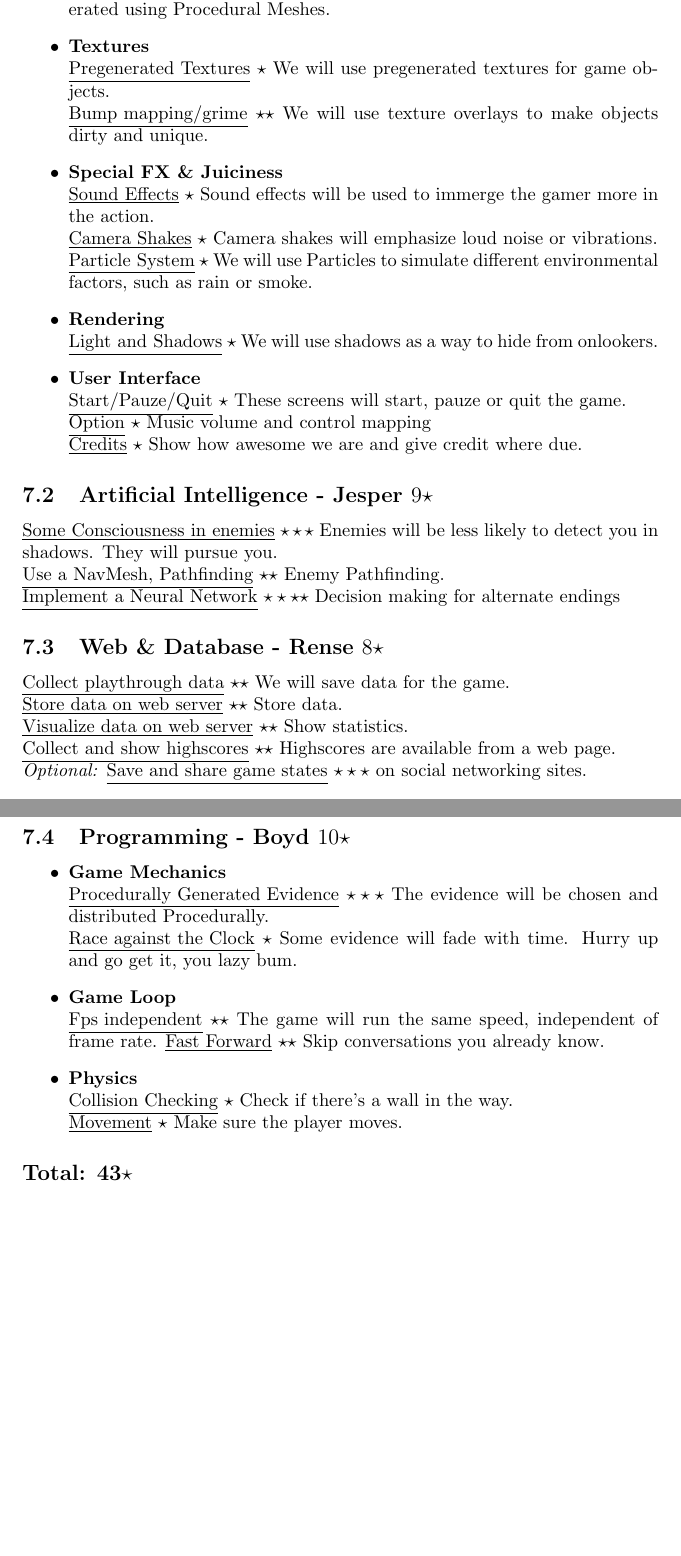
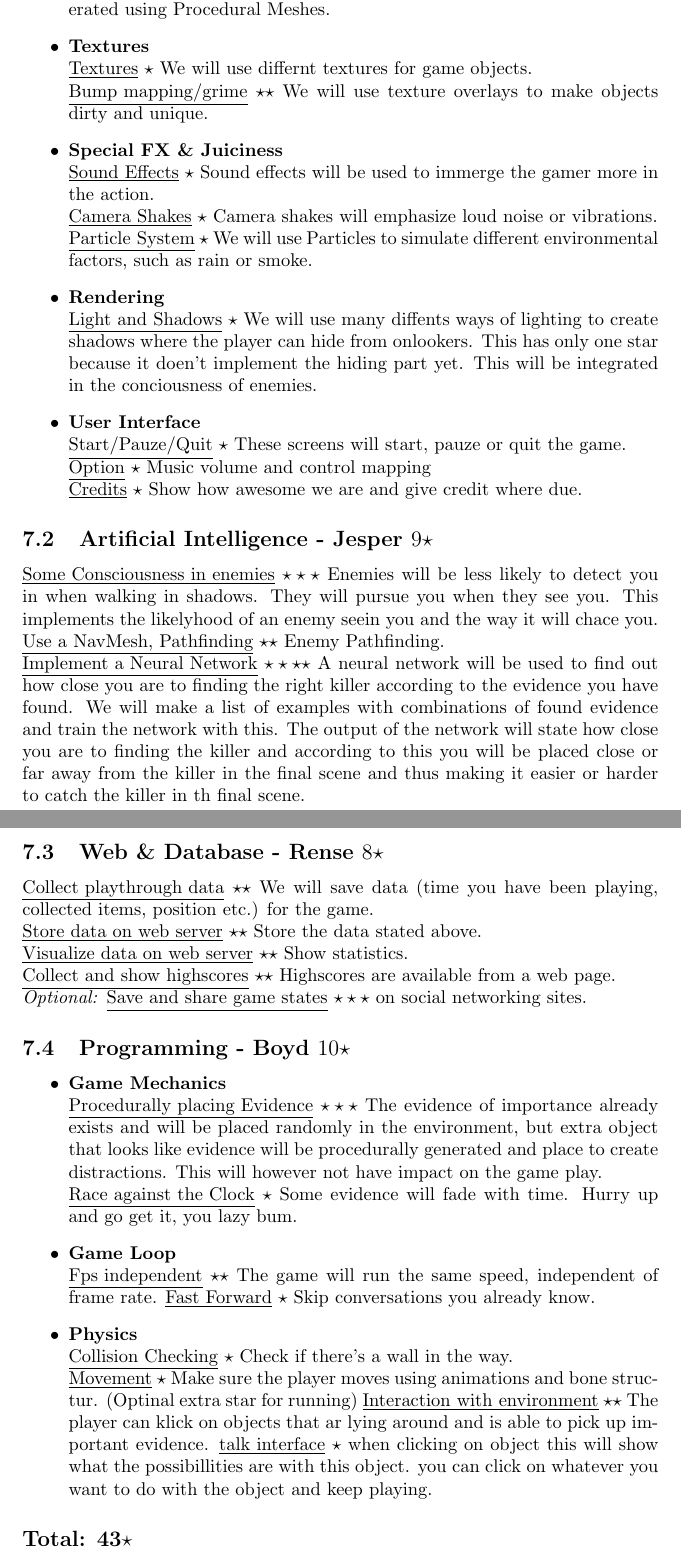
Before and after one commit to twjdeboer/4-AwesomeSpel, a LaTeX document (Documents/Deliverables/Core Project Document/main.tex): two parts of pages 3 and 4 of 4 before the commit and two parts of pages 4 and 5 of 5 after it, joined at a grey line, cut so that both start at the same text, the shorter picture padded with empty space. Compiled offline with pdfLaTeX.

Commit message:
update core project document

```diff
--- a/Documents/Deliverables/Core Project Document/main.tex
+++ b/Documents/Deliverables/Core Project Document/main.tex
@@ -51,40 +51,42 @@
 					\underline{3D Animated Models} $\star \star$  We will use 3D animated models for the player and NPCs.\\
 					\underline{Procedural Meshes} $\star \star \star$  Buildings and City environment will be pregenerated using Procedural Meshes.
 				\item \textbf{Textures}\\
-					\underline{Pregenerated Textures} $\star$ We will use pregenerated textures for game objects.\\
+					\underline{Textures} $\star$ We will use differnt textures for game objects.\\
 					\underline{Bump mapping/grime} $\star \star$ We will use texture overlays to make objects dirty and unique.
 				\item \textbf{Special FX \& Juiciness}\\
 					\underline{Sound Effects} $\star$ Sound effects will be used to immerge the gamer more in the action.\\
 					\underline{Camera Shakes} $\star$ Camera shakes will emphasize loud noise or vibrations.\\
 					\underline{Particle System} $\star$ We will use Particles to simulate different environmental factors, such as rain or smoke.
 				\item \textbf{Rendering}\\
-					\underline{Light and Shadows} $\star$  We will use shadows as a way to hide from onlookers.
+					\underline{Light and Shadows} $\star$  We will use many diffents ways of lighting to create shadows where the player can hide from onlookers. This has only one star because it doen't implement the hiding part yet. This will be integrated in the conciousness of enemies.
 				\item \textbf{User Interface}\\
 					\underline{Start/Pauze/Quit} $\star$ These screens will start, pauze or quit the game.\\
 					\underline{Option} $\star$ Music volume and control mapping\\
 					\underline{Credits} $\star$ Show how awesome we are and give credit where due.
 			\end{itemize}
 		\subsection{Artificial Intelligence - Jesper $9 \star$}
-			\underline{Some Consciousness in enemies} $\star \star \star$ Enemies will be less likely to detect you in shadows. They will pursue you.\\
+			\underline{Some Consciousness in enemies} $\star \star \star$ Enemies will be less likely to detect you in when walking in shadows. They will pursue you when they see you. This implements the likelyhood of an enemy seein you and the way it will chace you.\\
 			\underline{Use a NavMesh, Pathfinding} $\star \star$ Enemy Pathfinding.\\
-			\underline{Implement a Neural Network} $\star \star \star \star$ Decision making for alternate endings
+			\underline{Implement a Neural Network} $\star \star \star \star$ A neural network will be used to find out how close you are to finding the right killer according to the evidence you have found. We will make a list of examples with combinations of found evidence and train the network with this. The output of the network will state how close you are to finding the killer and according to this you will be placed close or far away from the killer in the final scene and thus making it easier or harder to catch the killer in th final scene.
 		\subsection{Web \& Database - Rense $8 \star$}
-			\underline{Collect playthrough data} $\star \star$ We will save data for the game. \\
-			\underline{Store data on web server} $\star \star$ Store data. \\
+			\underline{Collect playthrough data} $\star \star$ We will save data (time you have been playing, collected items, position etc.) for the game. \\
+			\underline{Store data on web server} $\star \star$ Store the data stated above. \\
 			\underline{Visualize data on web server} $\star \star$ Show statistics. \\
 			\underline{Collect and show highscores} $\star \star$ Highscores are available from a web page. \\
 			\textit{Optional:} \underline{Save and share game states} $\star \star \star$ on social networking sites.
 		\subsection{Programming - Boyd $10 \star$}
 			\begin{itemize}
 				\item \textbf{Game Mechanics}\\
-					\underline{Procedurally Generated Evidence} $\star \star \star$ The evidence will be chosen and distributed Procedurally.\\
+					\underline{Procedurally placing Evidence} $\star \star \star$ The evidence of importance already exists and will be placed randomly in the environment, but extra object that looks like evidence will be procedurally generated and place to create distractions. This will however not have impact on the game play.\\
 					\underline{Race against the Clock} $\star$ Some evidence will fade with time. Hurry up and go get it, you lazy bum.
 				\item \textbf{Game Loop}\\
 					\underline{Fps independent} $\star \star$ The game will run the same speed, independent of frame rate.
-					\underline{Fast Forward} $\star \star$ Skip conversations you already know.
+					\underline{Fast Forward} $\star$ Skip conversations you already know.
 				\item \textbf{Physics}\\
 					\underline{Collision Checking} $\star$ Check if there's a wall in the way.\\
-					\underline{Movement} $\star$ Make sure the player moves.
+					\underline{Movement} $\star$ Make sure the player moves using animations and bone structur. (Optinal extra star for running)
+					\underline{Interaction with environment} $\star \star$ The player can klick on objects that ar lying around and is able to pick up important evidence.
+					\underline{talk interface} $\star$ when clicking on object this will show what the possibillities are with this object. you can click on whatever you want to do with the object and keep playing.
 			\end{itemize}
 
 			\subsection*{Total: 43$\star$}
```
Also changed, not shown: Documents/Deliverables/Core Project Document/main.tex (2 more changed lines).
